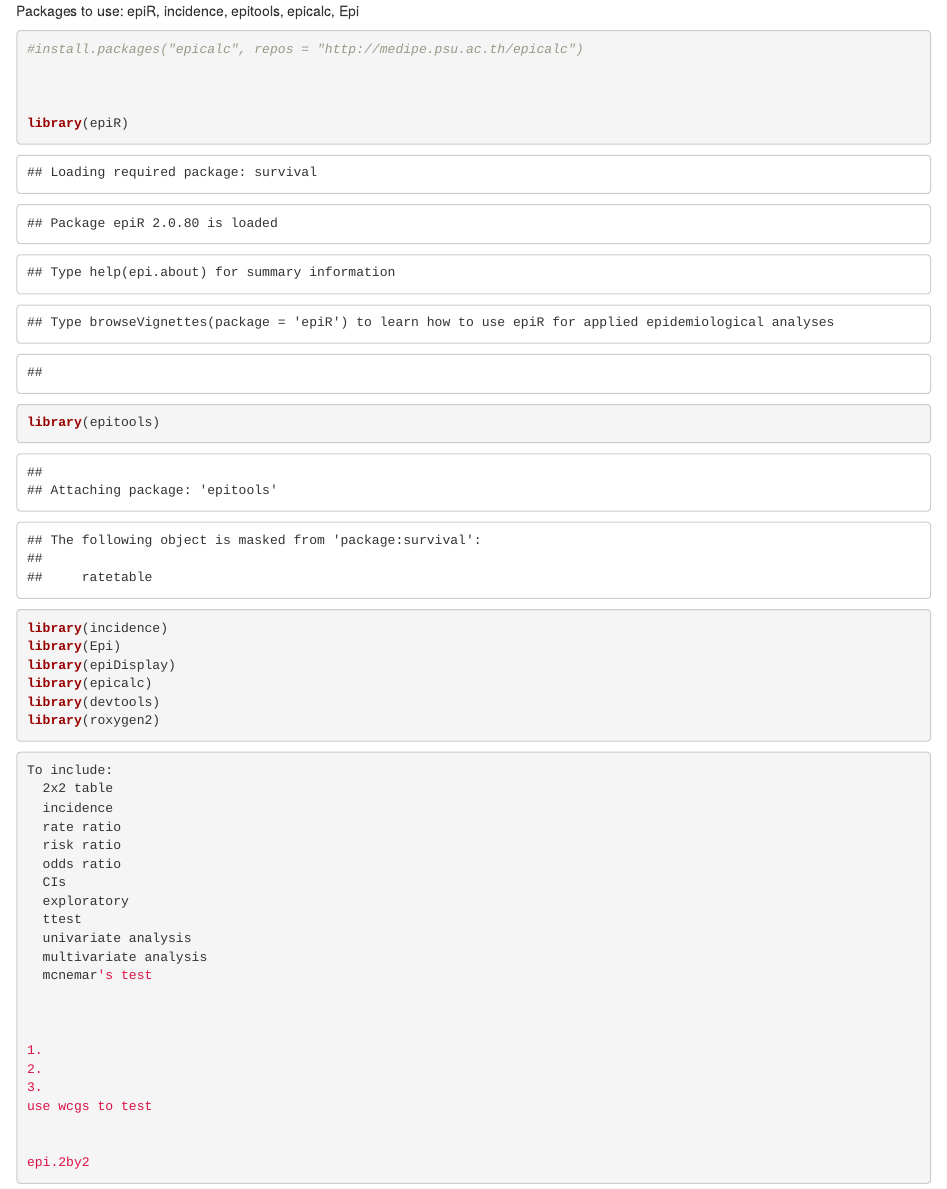
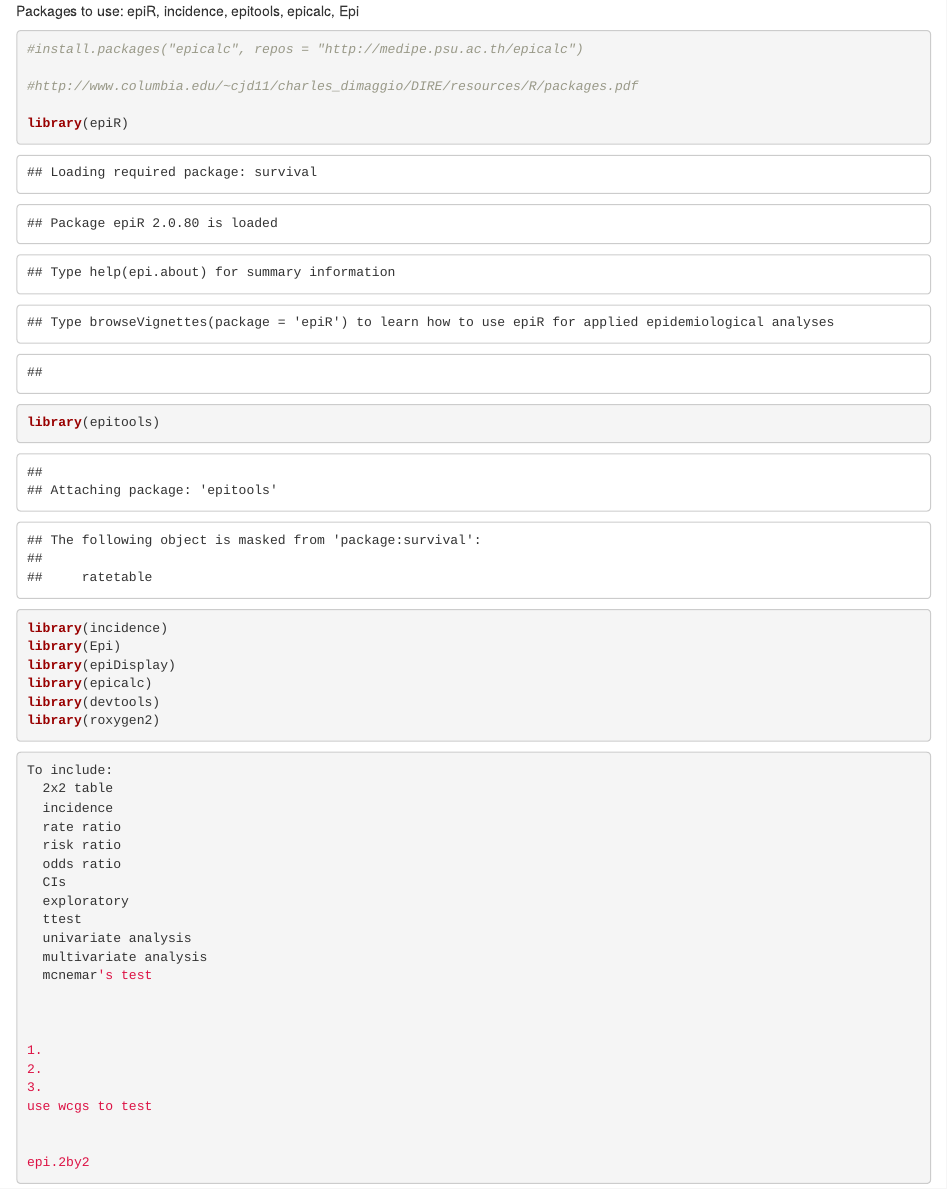
Before and after one commit to PHP2560-Statistical-Programming-R/r-package-the-datpack, an R Markdown document (EpiPackage - Childs.Rmd): the page in a window 1100 px wide, from its top. Rendered offline with R 4.5, knitr and Pandoc, with nearby package versions.

Commit message:
Added useful link

````diff
--- a/EpiPackage - Childs.Rmd
+++ b/EpiPackage - Childs.Rmd
@@ -3,7 +3,7 @@ Packages to use: 	epiR, incidence, epitools, epicalc, Epi
 ```{r}
 #install.packages("epicalc", repos = "http://medipe.psu.ac.th/epicalc")
 
-
+#http://www.columbia.edu/~cjd11/charles_dimaggio/DIRE/resources/R/packages.pdf
 
 library(epiR)
 library(epitools)
````
